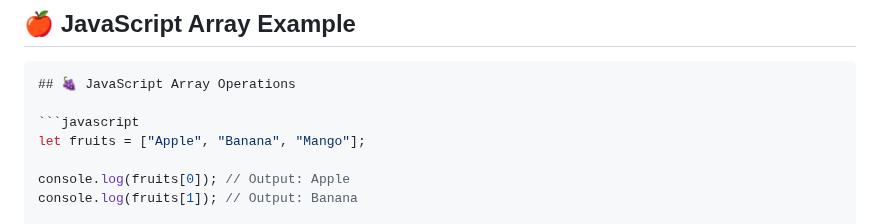
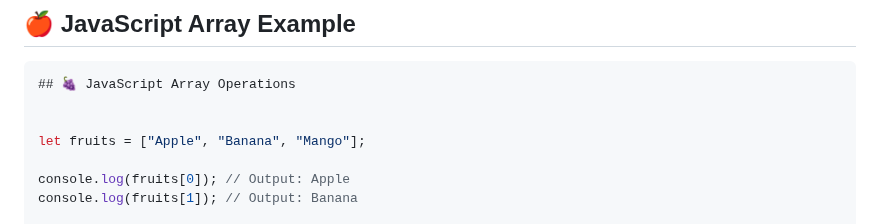
Before and after one commit to Mouneshgouda/Fullstack-GenAI, a Markdown page: Javascript/Javascript.md, the part around the change. Drawn GitHub-style.

````diff
--- a/Javascript/Javascript.md
+++ b/Javascript/Javascript.md
@@ -118,7 +118,7 @@ console.log(add(2, 3));      // 5
 ```javascript
 ## 🍇 JavaScript Array Operations
 
-```javascript
+
 let fruits = ["Apple", "Banana", "Mango"];
 
 console.log(fruits[0]); // Output: Apple
````
